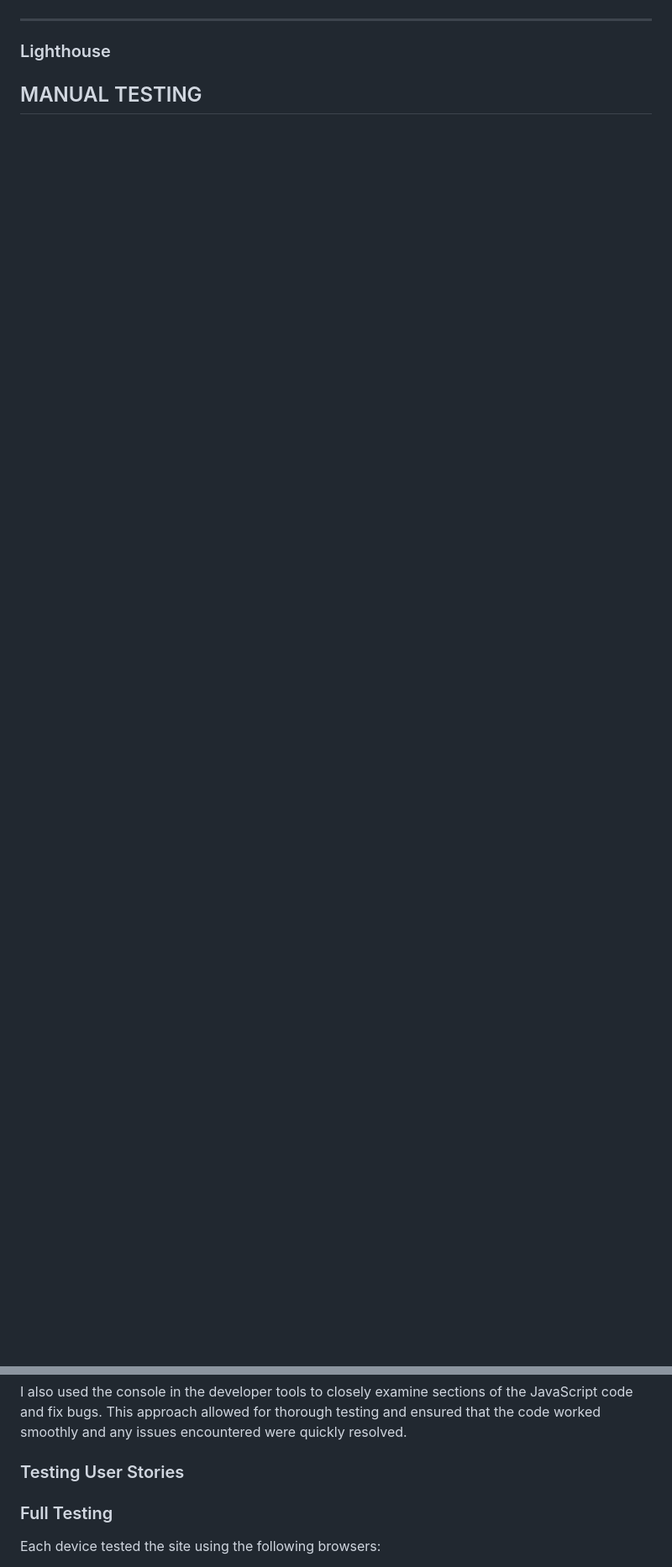
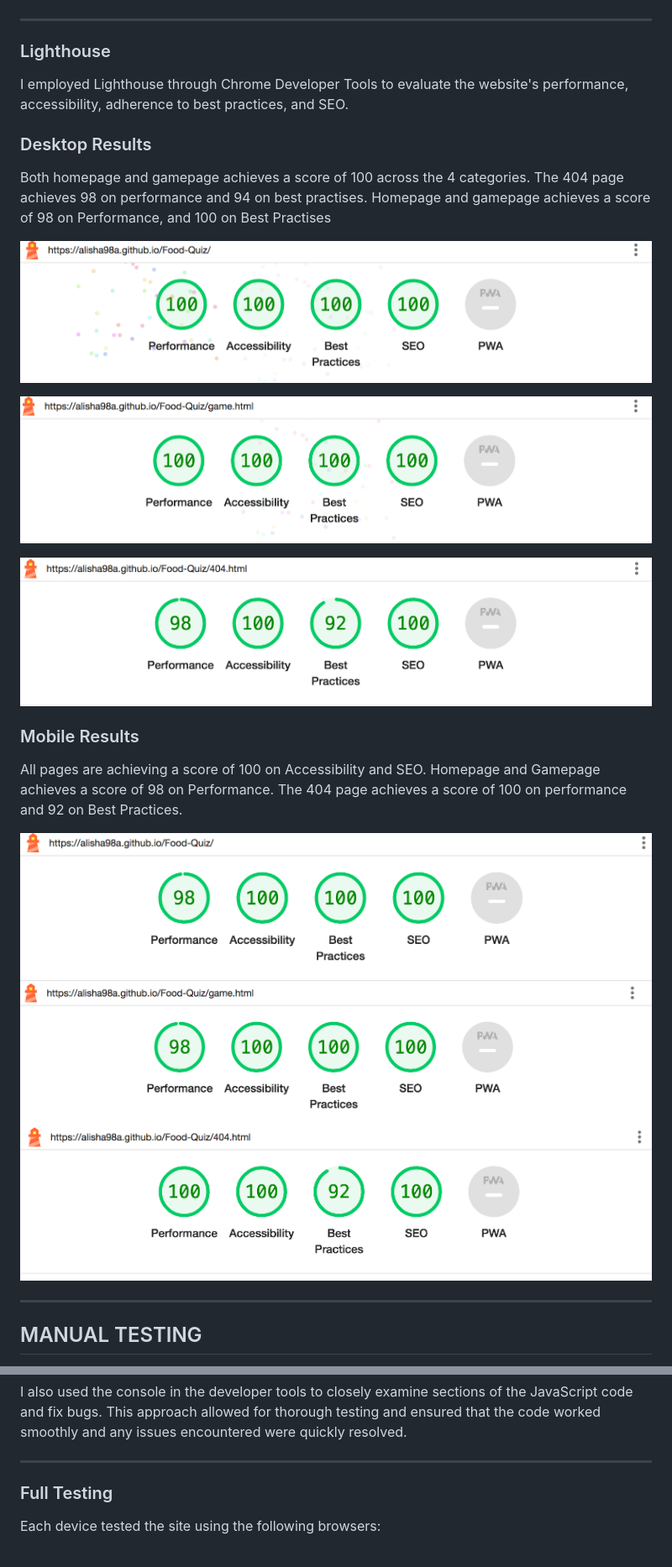
Before and after one commit to Alisha98A/Food-Quiz, a Markdown page: TESTING.md, 2 parts joined by grey strips. Shown: that part at 84% size. Drawn GitHub-style; blank space fills up the shorter version.

```diff
--- a/TESTING.md
+++ b/TESTING.md
@@ -23,4 +34,27 @@
 
 ### Lighthouse
 
+
+I employed Lighthouse through Chrome Developer Tools to evaluate the website's performance, accessibility, adherence to best practices, and SEO.
+
+### Desktop Results
+
+Both homepage and gamepage achieves a score of 100 across the 4 categories. The 404 page achieves 98 on performance and 94 on best practises. Homepage and gamepage achieves a score of 98 on Performance, and 100 on Best Practises
+
+![index.html](https://github.com/Alisha98A/Food-Quiz/blob/main/documentation/lighthouse_home_desktop.png)
+
+![game.html](https://github.com/Alisha98A/Food-Quiz/blob/main/documentation/lighthouse_game_desktop.png)
+
+![404.html](https://github.com/Alisha98A/Food-Quiz/blob/main/documentation/lighthouse_desktop_404.png)
+
+### Mobile Results
+
+All pages are achieving a score of 100 on Accessibility and SEO. Homepage and Gamepage achieves a score of 98 on Performance. The 404 page achieves a score of 100 on performance and 92 on Best Practices.
+
+![index.html](https://github.com/Alisha98A/Food-Quiz/blob/main/documentation/lighthouse_home_mobile.png)
+![game.html](https://github.com/Alisha98A/Food-Quiz/blob/main/documentation/lighthouse_game_mobile.png)
+![404.html](https://github.com/Alisha98A/Food-Quiz/blob/main/documentation/lighthouse_404_mobile.png)
+
+- - -
+
 ## MANUAL TESTING
@@ -31,8 +81,7 @@ Testing continued rigorously throughout the development phase. I relied on the C
 
 I also used the console in the developer tools to closely examine sections of the JavaScript code and fix bugs. This approach allowed for thorough testing and ensured that the code worked smoothly and any issues encountered were quickly resolved.
 
-### Testing User Stories
-
+- - -
 
 ### Full Testing
 
```
Also changed, not shown: other parts of TESTING.md (+27 -0 lines).
